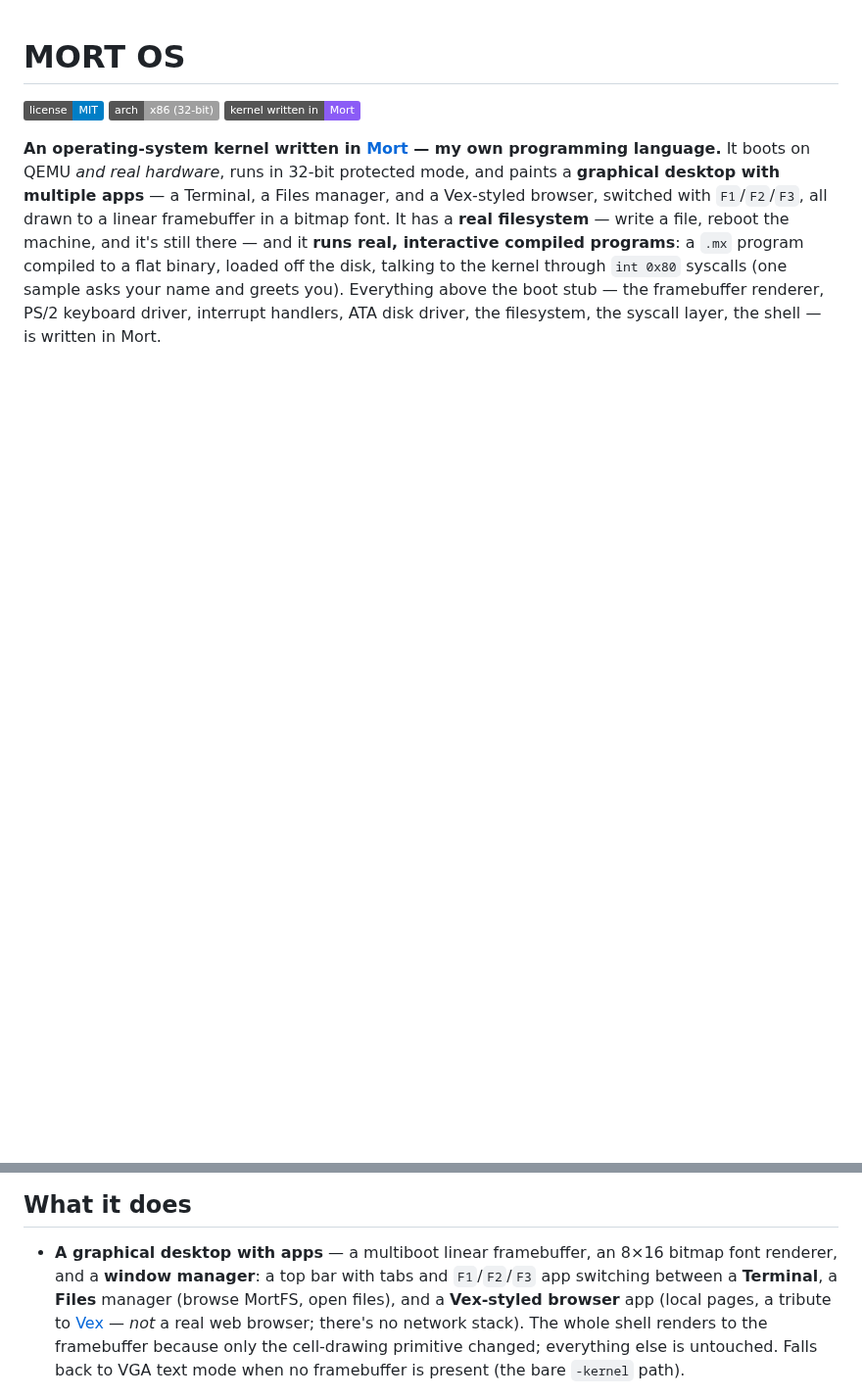
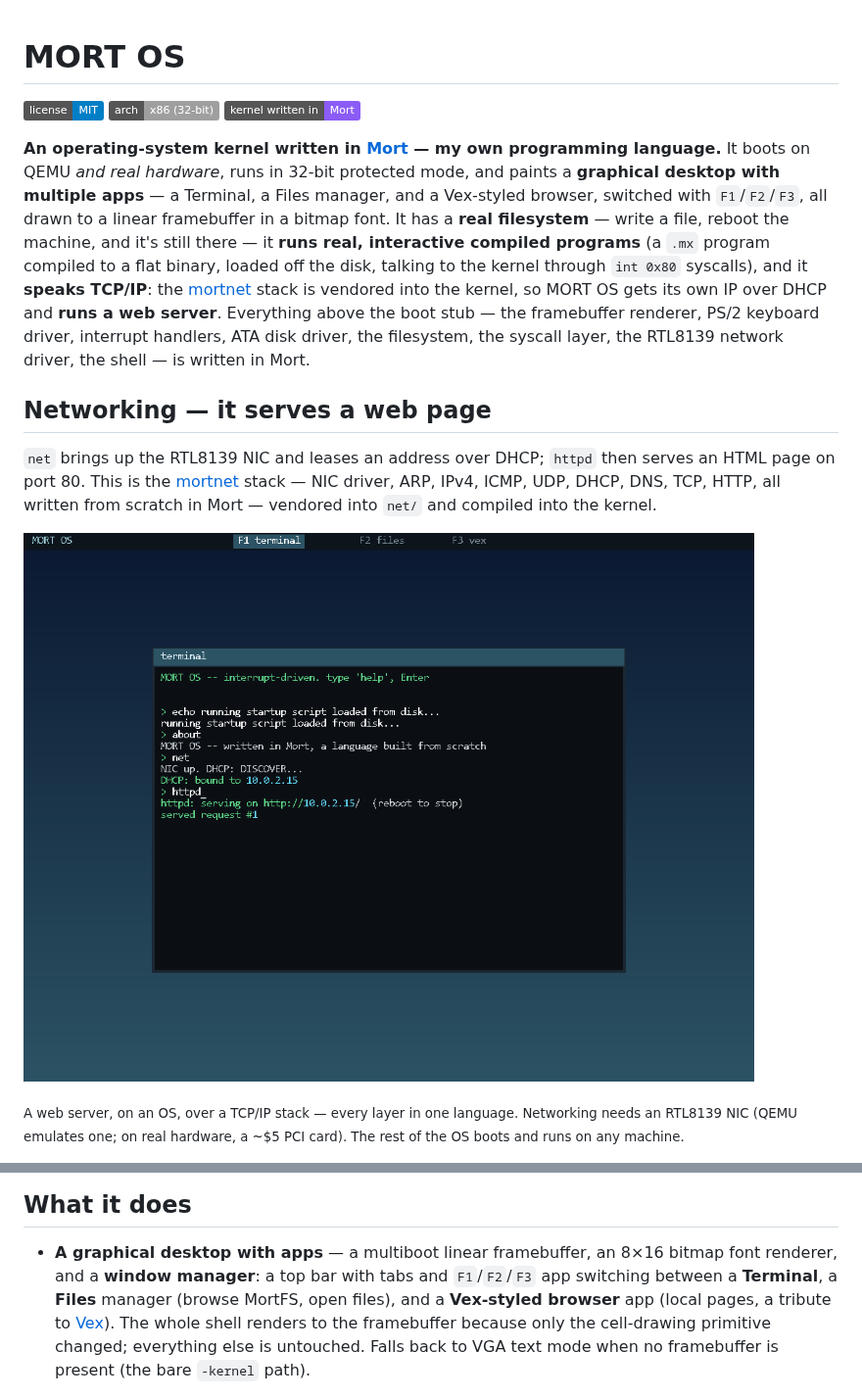
Before and after one commit to 0xmortuex/MortOS, a Markdown page: README.md, 2 parts joined by grey strips. Shown at 98% size. Rendered like a GitHub page; pictures changed too: docs/mortos-net.png (added); badges without logos; blank space fills up the shorter version.

```diff
--- a/README.md
+++ b/README.md
@@ -4,7 +4,15 @@
 ![arch](https://img.shields.io/badge/arch-x86%20(32--bit)-lightgrey)
 ![lang](https://img.shields.io/badge/kernel%20written%20in-Mort-8b5cf6)
 
-**An operating-system kernel written in [Mort](https://github.com/0xmortuex/Mort) — my own programming language.** It boots on QEMU *and real hardware*, runs in 32-bit protected mode, and paints a **graphical desktop with multiple apps** — a Terminal, a Files manager, and a Vex-styled browser, switched with `F1`/`F2`/`F3`, all drawn to a linear framebuffer in a bitmap font. It has a **real filesystem** — write a file, reboot the machine, and it's still there — and it **runs real, interactive compiled programs**: a `.mx` program compiled to a flat binary, loaded off the disk, talking to the kernel through `int 0x80` syscalls (one sample asks your name and greets you). Everything above the boot stub — the framebuffer renderer, PS/2 keyboard driver, interrupt handlers, ATA disk driver, the filesystem, the syscall layer, the shell — is written in Mort.
+**An operating-system kernel written in [Mort](https://github.com/0xmortuex/Mort) — my own programming language.** It boots on QEMU *and real hardware*, runs in 32-bit protected mode, and paints a **graphical desktop with multiple apps** — a Terminal, a Files manager, and a Vex-styled browser, switched with `F1`/`F2`/`F3`, all drawn to a linear framebuffer in a bitmap font. It has a **real filesystem** — write a file, reboot the machine, and it's still there — it **runs real, interactive compiled programs** (a `.mx` program compiled to a flat binary, loaded off the disk, talking to the kernel through `int 0x80` syscalls), and it **speaks TCP/IP**: the [mortnet](https://github.com/0xmortuex/mortnet) stack is vendored into the kernel, so MORT OS gets its own IP over DHCP and **runs a web server**. Everything above the boot stub — the framebuffer renderer, PS/2 keyboard driver, interrupt handlers, ATA disk driver, the filesystem, the syscall layer, the RTL8139 network driver, the shell — is written in Mort.
+
+## Networking — it serves a web page
+
+`net` brings up the RTL8139 NIC and leases an address over DHCP; `httpd` then serves an HTML page on port 80. This is the [mortnet](https://github.com/0xmortuex/mortnet) stack — NIC driver, ARP, IPv4, ICMP, UDP, DHCP, DNS, TCP, HTTP, all written from scratch in Mort — vendored into `net/` and compiled into the kernel.
+
+![MORT OS networking: net leases 10.0.2.15 over DHCP, httpd serves on port 80](docs/mortos-net.png)
+
+<sub>A web server, on an OS, over a TCP/IP stack — every layer in one language. Networking needs an RTL8139 NIC (QEMU emulates one; on real hardware, a ~$5 PCI card). The rest of the OS boots and runs on any machine.</sub>
 
 ![MORT OS graphical desktop](docs/desktop.png)
 
@@ -15,7 +23,7 @@
 
 ## What it does
 
-- **A graphical desktop with apps** — a multiboot linear framebuffer, an 8×16 bitmap font renderer, and a **window manager**: a top bar with tabs and `F1`/`F2`/`F3` app switching between a **Terminal**, a **Files** manager (browse MortFS, open files), and a **Vex-styled browser** app (local pages, a tribute to [Vex](https://github.com/0xmortuex/Vex) — *not* a real web browser; there's no network stack). The whole shell renders to the framebuffer because only the cell-drawing primitive changed; everything else is untouched. Falls back to VGA text mode when no framebuffer is present (the bare `-kernel` path).
+- **A graphical desktop with apps** — a multiboot linear framebuffer, an 8×16 bitmap font renderer, and a **window manager**: a top bar with tabs and `F1`/`F2`/`F3` app switching between a **Terminal**, a **Files** manager (browse MortFS, open files), and a **Vex-styled browser** app (local pages, a tribute to [Vex](https://github.com/0xmortuex/Vex)). The whole shell renders to the framebuffer because only the cell-drawing primitive changed; everything else is untouched. Falls back to VGA text mode when no framebuffer is present (the bare `-kernel` path).
 
 ![MORT OS Files app](docs/app-files.png)
 - **A real filesystem (MortFS)** — an ATA PIO disk driver and an on-disk format, both written in Mort. `ls`, `cat <file>`, `write <file> <text>`, `rm <file>`, and `run <file>` (execute a file of shell commands). Files **persist across reboots** — write a note, reboot QEMU, `cat` it back.
```
Also changed, not shown: 16 other files.
